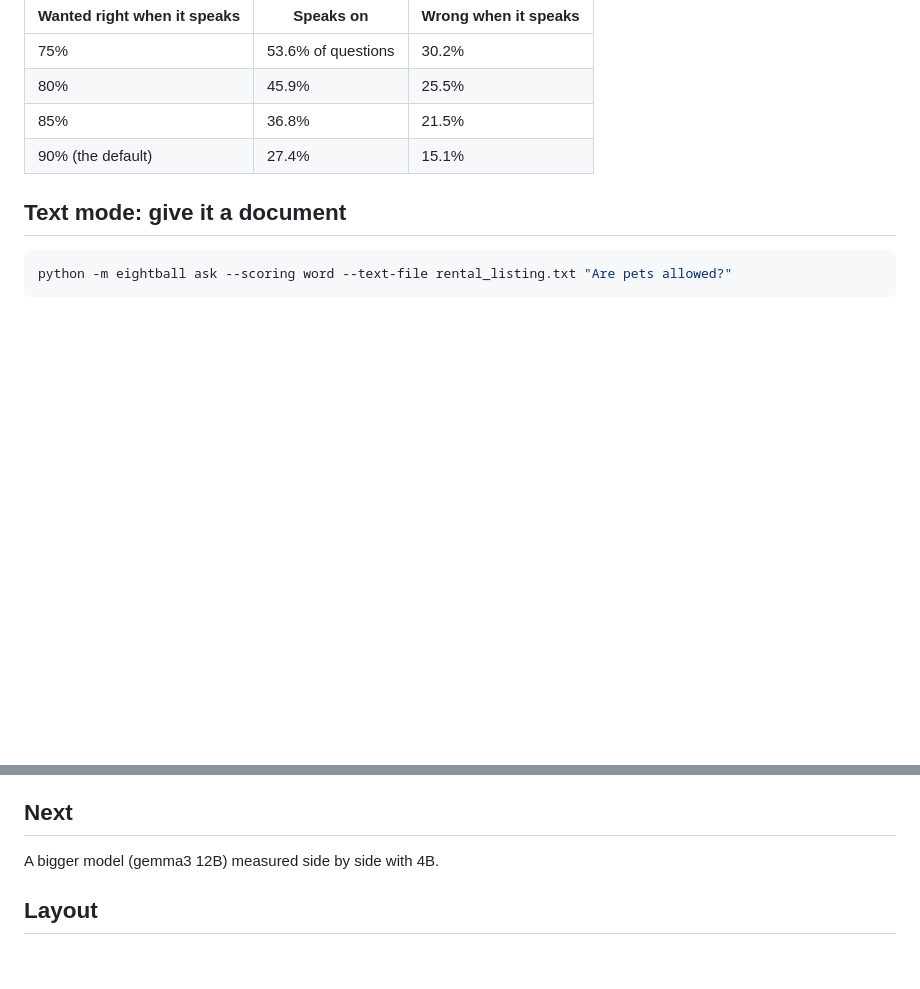
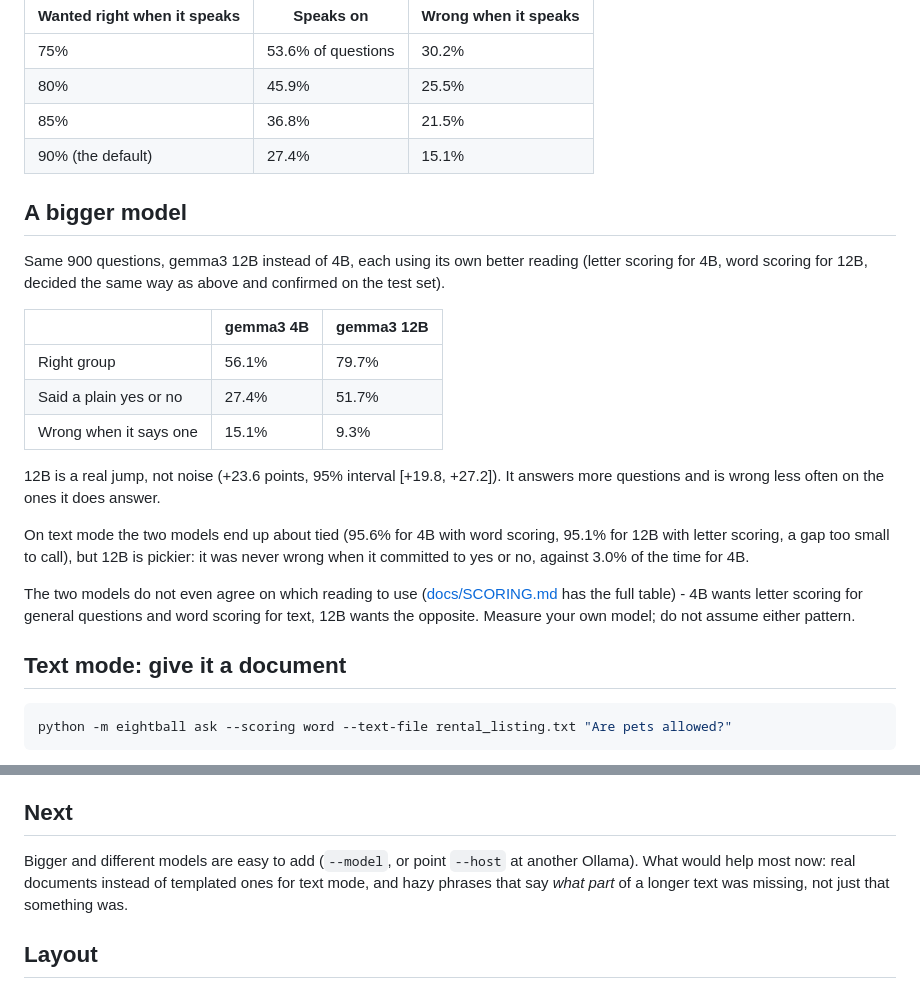
Before and after one commit to PKusch/eightball, a Markdown page: README.md, 2 parts joined by grey strips. GitHub-like rendering; blank space fills up the shorter version.

Commit message:
README: gemma3 12B measured against 4B, each using its own better reading. 12B is a real jump on general questions (+23.6 points); on text mode the two are about tied but 12B is never wrong when it commits

````diff
--- a/README.md
+++ b/README.md
@@ -61,6 +61,22 @@ One dial: how sure the ball must be before it says a plain yes or no. Chosen on
 | 85% | 36.8% | 21.5% |
 | 90% (the default) | 27.4% | 15.1% |
 
+## A bigger model
+
+Same 900 questions, gemma3 12B instead of 4B, each using its own better reading (letter scoring for 4B, word scoring for 12B, decided the same way as above and confirmed on the test set).
+
+| | gemma3 4B | gemma3 12B |
+|---|---|---|
+| Right group | 56.1% | 79.7% |
+| Said a plain yes or no | 27.4% | 51.7% |
+| Wrong when it says one | 15.1% | 9.3% |
+
+12B is a real jump, not noise (+23.6 points, 95% interval [+19.8, +27.2]). It answers more questions and is wrong less often on the ones it does answer.
+
+On text mode the two models end up about tied (95.6% for 4B with word scoring, 95.1% for 12B with letter scoring, a gap too small to call), but 12B is pickier: it was never wrong when it committed to yes or no, against 3.0% of the time for 4B.
+
+The two models do not even agree on which reading to use ([docs/SCORING.md](docs/SCORING.md) has the full table) - 4B wants letter scoring for general questions and word scoring for text, 12B wants the opposite. Measure your own model; do not assume either pattern.
+
 ## Text mode: give it a document
 
 ```bash
@@ -95,7 +111,7 @@ Each line looks like `{"question": "Is Paris the capital of France?", "label": "
 
 ## Next
 
-A bigger model (gemma3 12B) measured side by side with 4B.
+Bigger and different models are easy to add (`--model`, or point `--host` at another Ollama). What would help most now: real documents instead of templated ones for text mode, and hazy phrases that say *what part* of a longer text was missing, not just that something was.
 
 ## Layout
 
````
